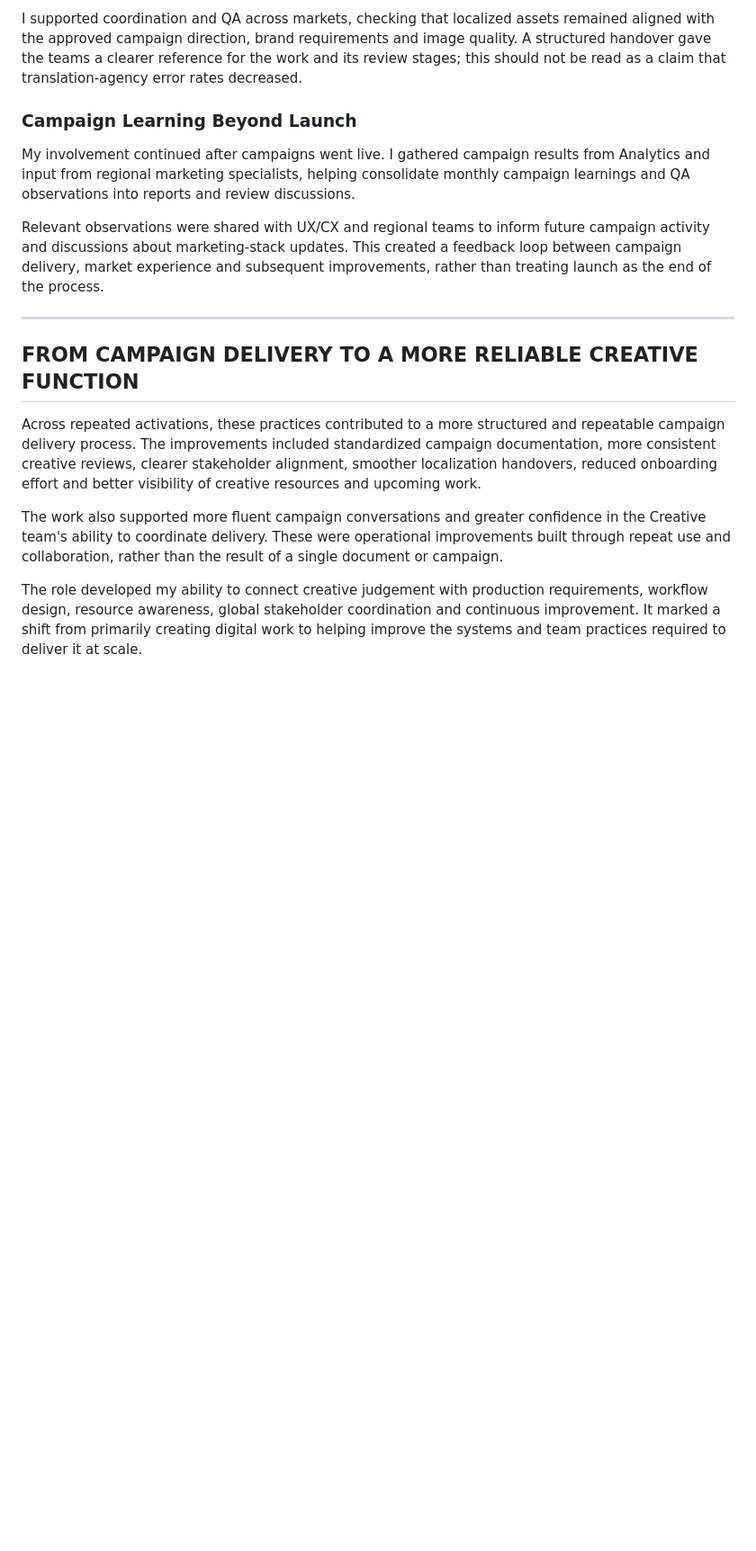
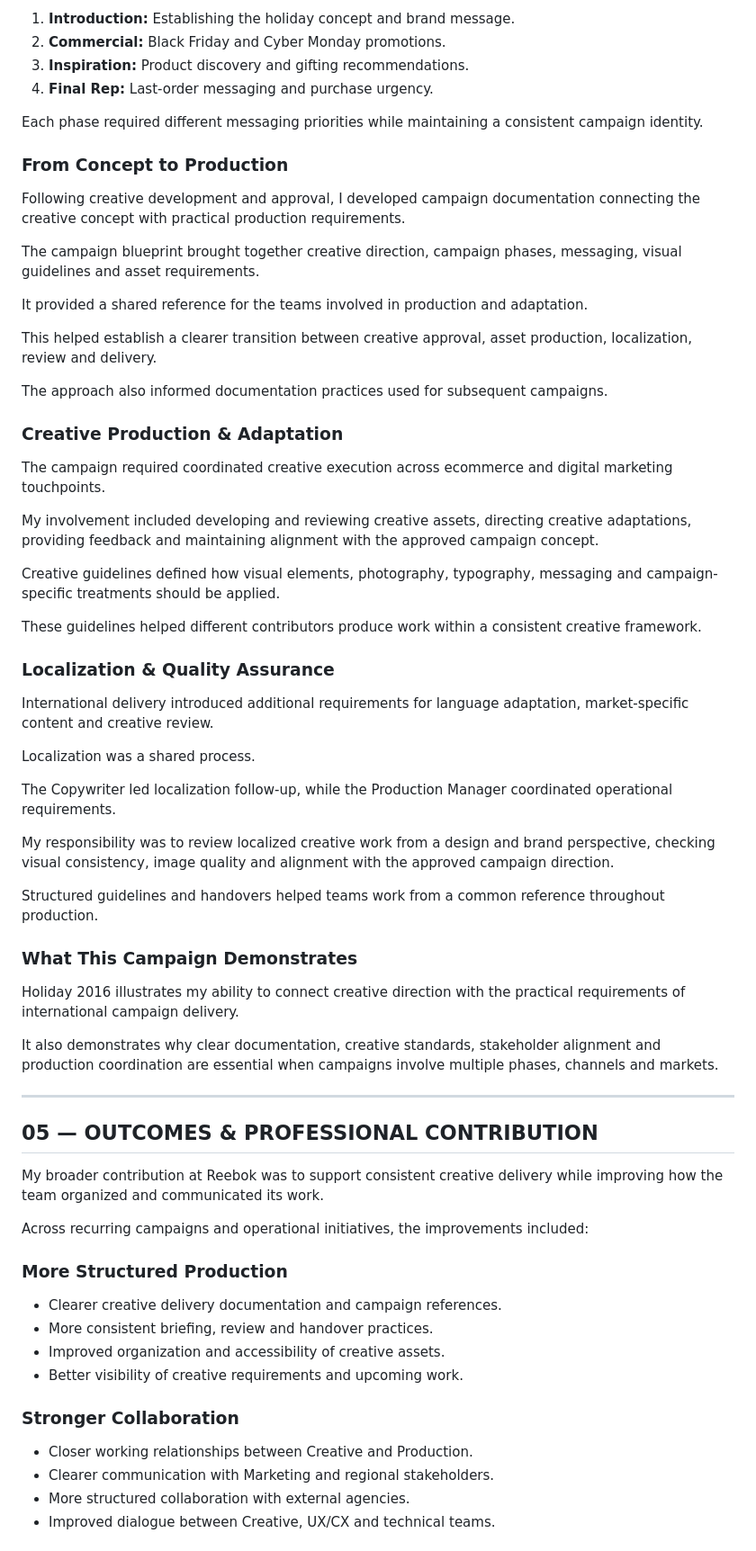
Before and after one commit to ariciinci/portfolio, a Markdown page: pages/case-reebok.md, the part around one of its changes. Shown at 90% size. GitHub-like rendering; blank space fills up the shorter version.

```diff
--- a/pages/case-reebok.md
+++ b/pages/case-reebok.md
@@ -98,22 +161,72 @@ Localization involved more than translating copy. The workflow connected the app
 
-I supported coordination and QA across markets, checking that localized assets remained aligned with the approved campaign direction, brand requirements and image quality. A structured handover gave the teams a clearer reference for the work and its review stages; this should not be read as a claim that translation-agency error rates decreased.
+1. **Introduction:** Establishing the holiday concept and brand message.
+2. **Commercial:** Black Friday and Cyber Monday promotions.
+3. **Inspiration:** Product discovery and gifting recommendations.
+4. **Final Rep:** Last-order messaging and purchase urgency.
 
-<div id="section-4-2" style="scroll-margin-top:90px"></div>
+Each phase required different messaging priorities while maintaining a consistent campaign identity.
 
-### Campaign Learning Beyond Launch
+### From Concept to Production
 
-My involvement continued after campaigns went live. I gathered campaign results from Analytics and input from regional marketing specialists, helping consolidate monthly campaign learnings and QA observations into reports and review discussions.
+Following creative development and approval, I developed campaign documentation connecting the creative concept with practical production requirements.
 
-Relevant observations were shared with UX/CX and regional teams to inform future campaign activity and discussions about marketing-stack updates. This created a feedback loop between campaign delivery, market experience and subsequent improvements, rather than treating launch as the end of the process.
+The campaign blueprint brought together creative direction, campaign phases, messaging, visual guidelines and asset requirements.
+
+It provided a shared reference for the teams involved in production and adaptation.
+
+This helped establish a clearer transition between creative approval, asset production, localization, review and delivery.
+
+The approach also informed documentation practices used for subsequent campaigns.
+
+### Creative Production & Adaptation
+
+The campaign required coordinated creative execution across ecommerce and digital marketing touchpoints.
+
+My involvement included developing and reviewing creative assets, directing creative adaptations, providing feedback and maintaining alignment with the approved campaign concept.
+
+Creative guidelines defined how visual elements, photography, typography, messaging and campaign-specific treatments should be applied.
+
+These guidelines helped different contributors produce work within a consistent creative framework.
+
+### Localization & Quality Assurance
+
+International delivery introduced additional requirements for language adaptation, market-specific content and creative review.
+
+Localization was a shared process.
+
+The Copywriter led localization follow-up, while the Production Manager coordinated operational requirements.
+
+My responsibility was to review localized creative work from a design and brand perspective, checking visual consistency, image quality and alignment with the approved campaign direction.
+
+Structured guidelines and handovers helped teams work from a common reference throughout production.
+
+### What This Campaign Demonstrates
+
+Holiday 2016 illustrates my ability to connect creative direction with the practical requirements of international campaign delivery.
+
+It also demonstrates why clear documentation, creative standards, stakeholder alignment and production coordination are essential when campaigns involve multiple phases, channels and markets.
 
 ---
 
 <div id="section-5" style="scroll-margin-top:90px"></div>
 
-## FROM CAMPAIGN DELIVERY TO A MORE RELIABLE CREATIVE FUNCTION
+## 05 — OUTCOMES & PROFESSIONAL CONTRIBUTION
 
-Across repeated activations, these practices contributed to a more structured and repeatable campaign delivery process. The improvements included standardized campaign documentation, more consistent creative reviews, clearer stakeholder alignment, smoother localization handovers, reduced onboarding effort and better visibility of creative resources and upcoming work.
+My broader contribution at Reebok was to support consistent creative delivery while improving how the team organized and communicated its work.
 
-The work also supported more fluent campaign conversations and greater confidence in the Creative team's ability to coordinate delivery. These were operational improvements built through repeat use and collaboration, rather than the result of a single document or campaign.
+Across recurring campaigns and operational initiatives, the improvements included:
 
-The role developed my ability to connect creative judgement with production requirements, workflow design, resource awareness, global stakeholder coordination and continuous improvement. It marked a shift from primarily creating digital work to helping improve the systems and team practices required to deliver it at scale.
+### More Structured Production
+
+- Clearer creative delivery documentation and campaign references.
+- More consistent briefing, review and handover practices.
+- Improved organization and accessibility of creative assets.
+- Better visibility of creative requirements and upcoming work.
+
+### Stronger Collaboration
+
+- Closer working relationships between Creative and Production.
+- Clearer communication with Marketing and regional stakeholders.
+- More structured collaboration with external agencies.
+- Improved dialogue between Creative, UX/CX and technical teams.
+
```
Also changed, not shown: other parts of pages/case-reebok.md (+133 -52 lines).
